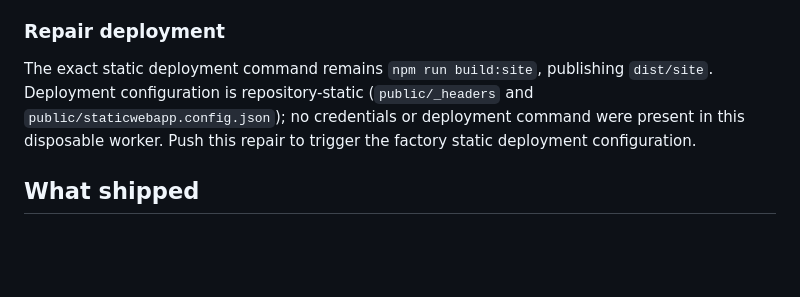
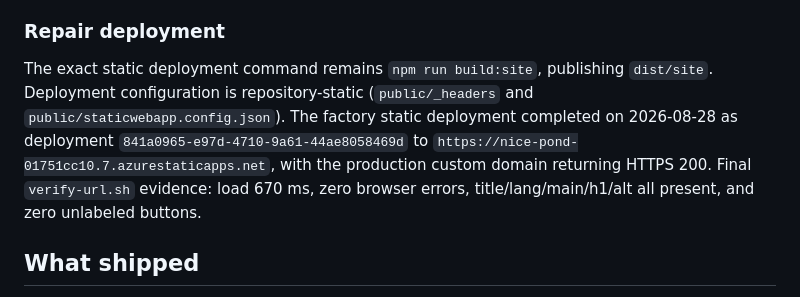
Before and after one commit to B-Divyesh/sf-retro-save-portability, a Markdown page: .factory/handoff.md, the part around the change. Drawn GitHub-style; blank space fills up the shorter version.

Commit message:
docs: record repair deployment evidence

```diff
--- a/.factory/handoff.md
+++ b/.factory/handoff.md
@@ -55,9 +55,11 @@ Verified on 2026-08-28:
 
 The exact static deployment command remains `npm run build:site`, publishing
 `dist/site`. Deployment configuration is repository-static (`public/_headers`
-and `public/staticwebapp.config.json`); no credentials or deployment command
-were present in this disposable worker. Push this repair to trigger the factory
-static deployment configuration.
+and `public/staticwebapp.config.json`). The factory static deployment completed
+on 2026-08-28 as deployment `841a0965-e97d-4710-9a61-44ae8058469d` to
+`https://nice-pond-01751cc10.7.azurestaticapps.net`, with the production custom
+domain returning HTTPS 200. Final `verify-url.sh` evidence: load 670 ms, zero
+browser errors, title/lang/main/h1/alt all present, and zero unlabeled buttons.
 
 ## What shipped
 
```
